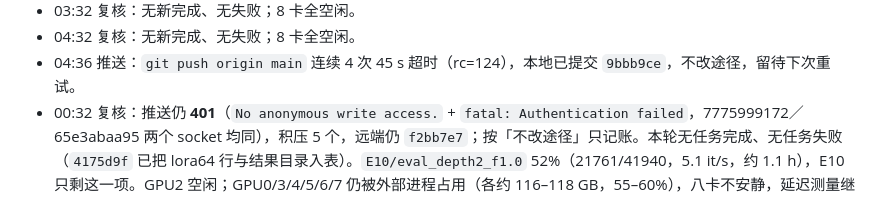
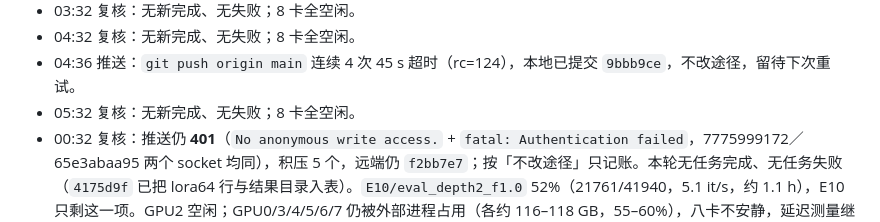
Before and after one commit to Inner-Magma/dpvr-pr-revision, a Markdown page: docs/revision/RESULTS.md, the part around the change. Drawn GitHub-style.

Commit message:
docs(results): 05:32 复核，无新完成
Co-Authored-By: Claude <noreply@anthropic.com>

```diff
--- a/docs/revision/RESULTS.md
+++ b/docs/revision/RESULTS.md
@@ -931,6 +931,7 @@ E0 六项 2026-10-16 全部 `done`、`rc=0`，`reeval_vanilla7b` 耗时 4834.8 s
 - 03:32 复核：无新完成、无失败；8 卡全空闲。
 - 04:32 复核：无新完成、无失败；8 卡全空闲。
 - 04:36 推送：`git push origin main` 连续 4 次 45 s 超时（rc=124），本地已提交 `9bbb9ce`，不改途径，留待下次重试。
+- 05:32 复核：无新完成、无失败；8 卡全空闲。
 - 00:32 复核：推送仍 **401**（`No anonymous write access.` + `fatal: Authentication failed`，7775999172／65e3abaa95 两个 socket 均同），积压 5 个，远端仍 `f2bb7e7`；按「不改途径」只记账。本轮无任务完成、无任务失败（`4175d9f` 已把 lora64 行与结果目录入表）。`E10/eval_depth2_f1.0` 52%（21761/41940，5.1 it/s，约 1.1 h），E10 只剩这一项。GPU2 空闲；GPU0/3/4/5/6/7 仍被外部进程占用（各约 116–118 GB，55–60%），八卡不安静，延迟测量继续阻塞。
 - 23:32 复核：`E10/eval_lora64_f1.0` **完成并入表**（rc=0，8577.9 s，10-22 15:14 UTC 收尾），是 E10 的第四行：85.36 / 1485.73 / 317.50 / 73.92 / 70.36 / 64.25 / 64.43 / 38.35。与 LoRA-16 逐项差 ≤0.34pp（POPE −0.06、MME-P +10.2、MME-C −18.2、MMB-EN ±0.00、MMB-CN +0.11、SQA +0.34、SEED −0.25、BLINK −0.26），与 MLP-only 也全在噪声内——**rank 16→64 无可测差异**，与 E4「侧分支对精度无价值」一致。已 collect（`4175d9f`，含结果目录与四张 summary 表），推送仍 **401**（`No anonymous write access.` + `fatal: Authentication failed`，新出现的 7775999172／41868b1423 两个 socket 同样 401），积压 3 个，远端仍 `f2bb7e7`；按「不改途径」只记账。GPU2 已释放（评测退出），**GPU1 的 `eval_depth2_f1.0` 48%**（20070/41940，5.3 it/s，约 1.1 h）。GPU0/3/4/5/6/7 仍被外部进程占用（各约 116–118 GB，55–58%），延迟测量继续阻塞。本轮 1 项新完成、无任务失败。
 - 23:32 邮箱：`send_results.py --subject "E10 lora64 done"` 仍报 `missing in .env / environment: SMTP_HOST, SMTP_USER, SMTP_PASSWORD, MAIL_TO`（§9），按 AGENTS 不换途径，只记录；本轮无邮件发出。
```
